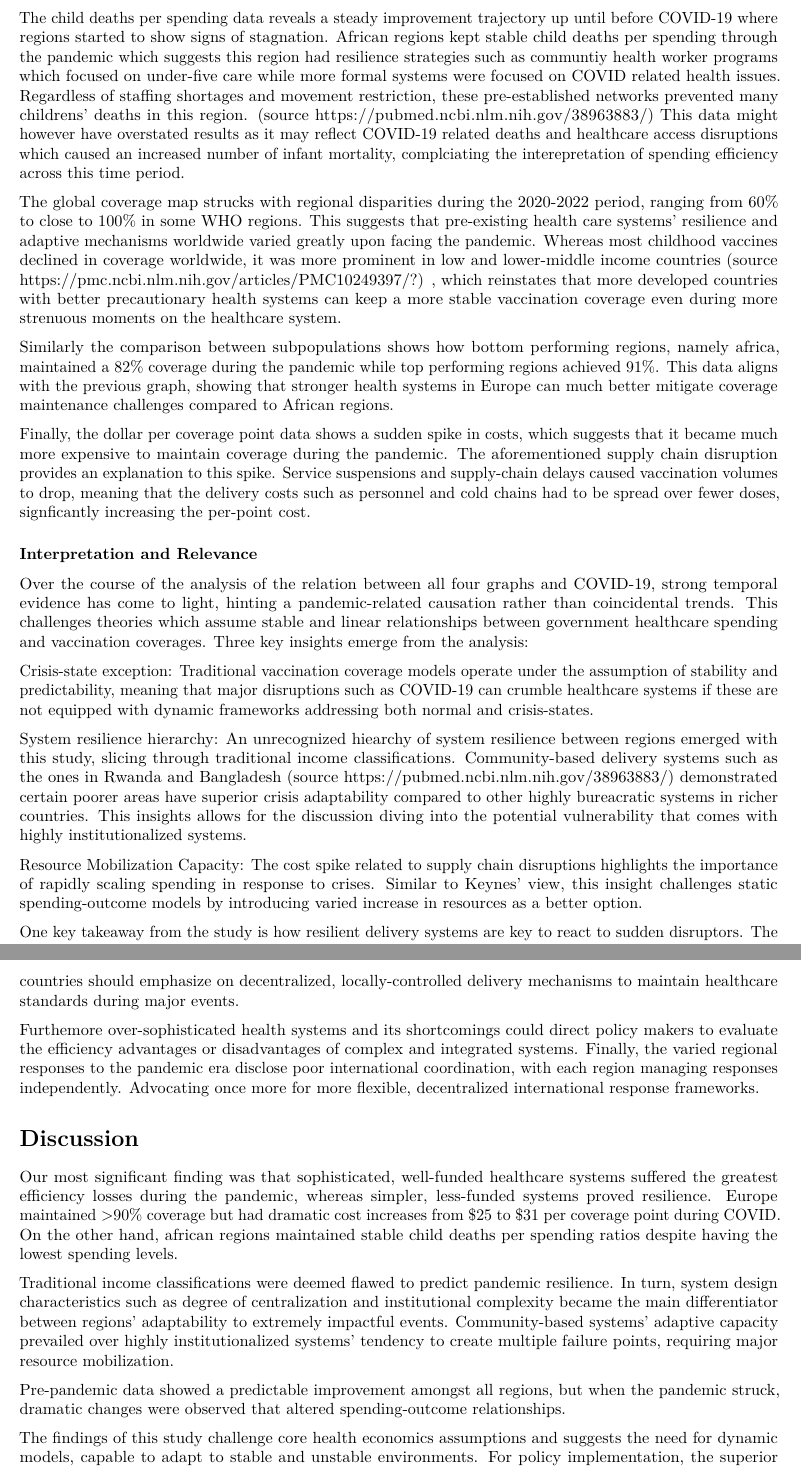
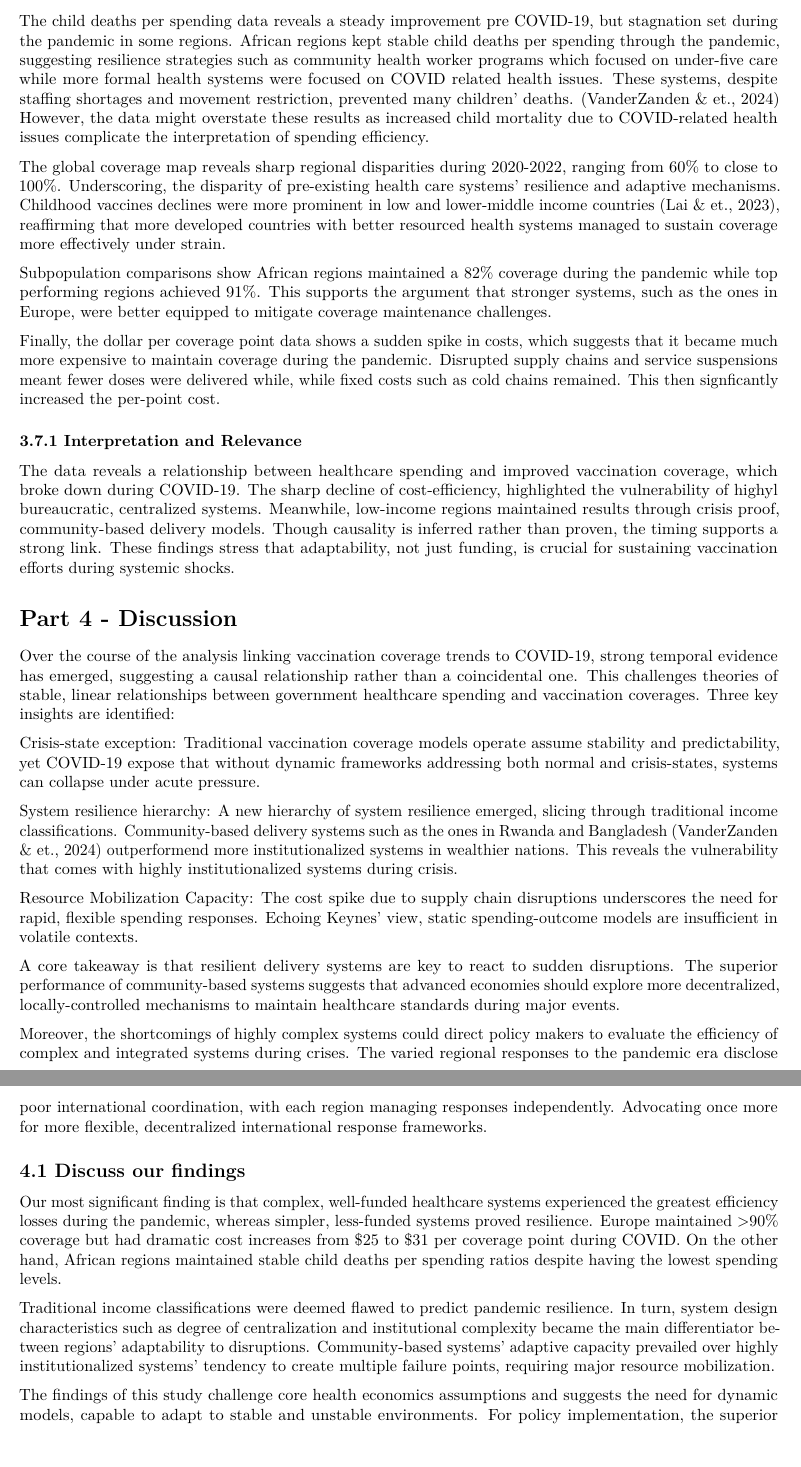
Before and after one commit to Quinn2861921/Vaccinations-DTP, an R Markdown document (Script/Report.Rmd): two parts of pages 11 and 12 of 12, joined at a grey line, cut so that both start at the same text. Rendered offline with R 4.5, knitr and Pandoc, then LaTeX, with nearby package versions; some code elsewhere in the file could not run offline.

Commit message:
Report.Rmd

```diff
--- a/Script/Report.Rmd
+++ b/Script/Report.Rmd
@@ -405,34 +405,35 @@ Due to global lockdowns and border restrictions another major disruption was on
 
-The child deaths per spending data reveals a steady improvement trajectory up until before COVID-19 where regions started to show signs of stagnation. African regions kept stable child deaths per spending through the pandemic which suggests this region had resilience strategies such as communtiy health worker programs which focused on under-five care while more formal systems were focused on COVID related health issues. Regardless of staffing shortages and movement restriction, these pre-established networks prevented many childrens' deaths in this region. (source https://pubmed.ncbi.nlm.nih.gov/38963883/) This data might however have overstated results as it may reflect COVID-19 related deaths and healthcare access disruptions which caused an increased number of infant mortality, complciating the interepretation of spending efficiency across this time period.
+The child deaths per spending data reveals a steady improvement pre COVID-19, but stagnation set during the pandemic in some regions. African regions kept stable child deaths per spending through the pandemic, suggesting resilience strategies such as community health worker programs which focused on under-five care while more formal health systems were focused on COVID related health issues. These systems, despite staffing shortages and movement restriction, prevented many children' deaths. (VanderZanden & et., 2024) However, the data might overstate these results as increased child mortality due to COVID-related health issues complicate the interpretation of spending efficiency.
 
-The global coverage map strucks with regional disparities during the 2020-2022 period, ranging from 60% to close to 100% in some WHO regions. This suggests that pre-existing health care systems' resilience and adaptive mechanisms worldwide varied greatly upon facing the pandemic. Whereas most childhood vaccines declined in coverage worldwide, it was more prominent in low and lower-middle income countries (source https://pmc.ncbi.nlm.nih.gov/articles/PMC10249397/?) , which reinstates that more developed countries with better precautionary health systems can keep a more stable vaccination coverage even during more strenuous moments on the healthcare system.
+The global coverage map reveals sharp regional disparities during 2020-2022, ranging from 60% to close to 100%. Underscoring, the disparity of pre-existing health care systems' resilience and adaptive mechanisms. Childhood vaccines declines were more prominent in low and lower-middle income countries (Lai & et., 2023), reaffirming that more developed countries with better resourced health systems managed to sustain coverage more effectively under strain.
 
-Similarly the comparison between subpopulations shows how bottom performing regions, namely africa, maintained a 82% coverage during the pandemic while top performing regions achieved 91%. This data aligns with the previous graph, showing that stronger health systems in Europe can much better mitigate coverage maintenance challenges compared to African regions.
+Subpopulation comparisons show African regions maintained a 82% coverage during the pandemic while top performing regions achieved 91%. This supports the argument that stronger systems, such as the ones in Europe, were better equipped  to mitigate coverage maintenance challenges.
 
-Finally, the dollar per coverage point data shows a sudden spike in costs, which suggests that it became much more expensive to maintain coverage during the pandemic. The aforementioned supply chain disruption provides an explanation to this spike. Service suspensions and supply-chain delays caused vaccination volumes to drop, meaning that the delivery costs such as personnel and cold chains had to be spread over fewer doses, signficantly increasing the per-point cost.
+Finally, the dollar per coverage point data shows a sudden spike in costs, which suggests that it became much more expensive to maintain coverage during the pandemic. Disrupted supply chains and service suspensions meant fewer doses were delivered while, while fixed costs such as cold chains remained. This then signficantly increased the per-point cost.
 
+### 3.7.1 Interpretation and Relevance
 
-### Interpretation and Relevance
+The data reveals a relationship between healthcare spending and improved vaccination coverage, which broke down during COVID-19. The sharp decline of cost-efficiency, highlighted the vulnerability of highyl bureaucratic, centralized systems. Meanwhile, low-income regions maintained results through crisis proof, community-based delivery models. Though causality is inferred rather than proven, the timing supports a strong link. These findings stress that adaptability, not just funding, is crucial for sustaining vaccination efforts during systemic shocks.
 
-Over the course of the analysis of the relation between all four graphs and COVID-19, strong temporal evidence has come to light, hinting a pandemic-related causation rather than coincidental trends. This challenges theories which assume stable and linear relationships between government healthcare spending and vaccination coverages. Three key insights emerge from the analysis:
+# Part 4 - Discussion
 
-Crisis-state exception: Traditional vaccination coverage models operate under the assumption of stability and predictability, meaning that major disruptions such as COVID-19 can crumble healthcare systems if these are not equipped with dynamic frameworks addressing both normal and crisis-states.
+Over the course of the analysis linking vaccination coverage trends to COVID-19, strong temporal evidence has emerged, suggesting a causal relationship rather than a coincidental one. This challenges theories of stable, linear relationships between government healthcare spending and vaccination coverages. Three key insights are identified:
 
-System resilience hierarchy: An unrecognized hiearchy of system resilience between regions emerged with this study, slicing through traditional income classifications. Community-based delivery systems such as the ones in Rwanda and Bangladesh (source https://pubmed.ncbi.nlm.nih.gov/38963883/) demonstrated certain poorer areas have superior crisis adaptability compared to other highly bureacratic systems in richer countries. This insights allows for the discussion diving into the potential vulnerability that comes with highly institutionalized systems.
+Crisis-state exception: Traditional vaccination coverage models operate assume stability and predictability, yet COVID-19 expose that without dynamic frameworks addressing both normal and crisis-states, systems can collapse under acute pressure.
 
-Resource Mobilization Capacity: The cost spike related to supply chain disruptions highlights the importance of rapidly scaling spending in response to crises. Similar to Keynes' view, this insight challenges static spending-outcome models by introducing varied increase in resources as a better option.
+System resilience hierarchy: A new hierarchy of system resilience emerged, slicing through traditional income classifications. Community-based delivery systems such as the ones in Rwanda and Bangladesh (VanderZanden & et., 2024) outperformend more institutionalized systems in wealthier nations. This reveals the vulnerability that comes with highly institutionalized systems during crisis.
 
-One key takeaway from the study is how resilient delivery systems are key to react to sudden disruptors. The superior performance of community-based systems might lead to conversations on how even more developed countries should emphasize on decentralized, locally-controlled delivery mechanisms to maintain healthcare standards during major events.
+Resource Mobilization Capacity: The cost spike due to supply chain disruptions underscores the need for rapid, flexible spending responses. Echoing Keynes' view, static spending-outcome models are insufficient in volatile contexts.
 
-Furthemore over-sophisticated health systems and its shortcomings could direct policy makers to evaluate the efficiency advantages or disadvantages of complex and integrated systems. Finally, the varied regional responses to the pandemic era disclose poor international coordination, with each region managing responses independently. Advocating once more for more flexible, decentralized international response frameworks.
+A core takeaway is that resilient delivery systems are key to react to sudden disruptions. The superior performance of community-based systems suggests that advanced economies should explore more decentralized, locally-controlled mechanisms to maintain healthcare standards during major events.
 
-# Discussion
+Moreover, the shortcomings of highly complex systems could direct policy makers to evaluate the efficiency of complex and integrated systems during crises. The varied regional responses to the pandemic era disclose poor international coordination, with each region managing responses independently. Advocating once more for more flexible, decentralized international response frameworks.
 
-Our most significant finding was that sophisticated, well-funded healthcare systems suffered the greatest efficiency losses during the pandemic, whereas simpler, less-funded systems proved resilience. Europe maintained >90% coverage but had dramatic cost increases from $25 to $31 per coverage point during COVID. On the other hand, african regions maintained stable child deaths per spending ratios despite having the lowest spending levels.
+## 4.1 Discuss our findings
 
-Traditional income classifications were deemed flawed to predict pandemic resilience. In turn, system design characteristics such as degree of centralization and institutional complexity became the main differentiator between regions' adaptability to extremely impactful events. Community-based systems' adaptive capacity prevailed over highly institutionalized systems' tendency to create multiple failure points, requiring major resource mobilization.
+Our most significant finding is that complex, well-funded healthcare systems experienced the greatest efficiency losses during the pandemic, whereas simpler, less-funded systems proved resilience. Europe maintained >90% coverage but had dramatic cost increases from \$25 to \$31 per coverage point during COVID. On the other hand, African regions maintained stable child deaths per spending ratios despite having the lowest spending levels.
 
-Pre-pandemic data showed a predictable improvement amongst all regions, but when the pandemic struck, dramatic changes were observed that altered spending-outcome relationships.
+Traditional income classifications were deemed flawed to predict pandemic resilience. In turn, system design characteristics such as degree of centralization and institutional complexity became the main differentiator between regions' adaptability to disruptions. Community-based systems' adaptive capacity prevailed over highly institutionalized systems' tendency to create multiple failure points, requiring major resource mobilization.
 
 The findings of this study challenge core health economics assumptions and suggests the need for dynamic models, capable to adapt to stable and unstable environments. For policy implementation, the superior performance of community-based systems drags the topic of pandemic preparedness to a more decentralized approach.
 
```
Also changed, not shown: Script/Report.Rmd (6 more changed lines).
